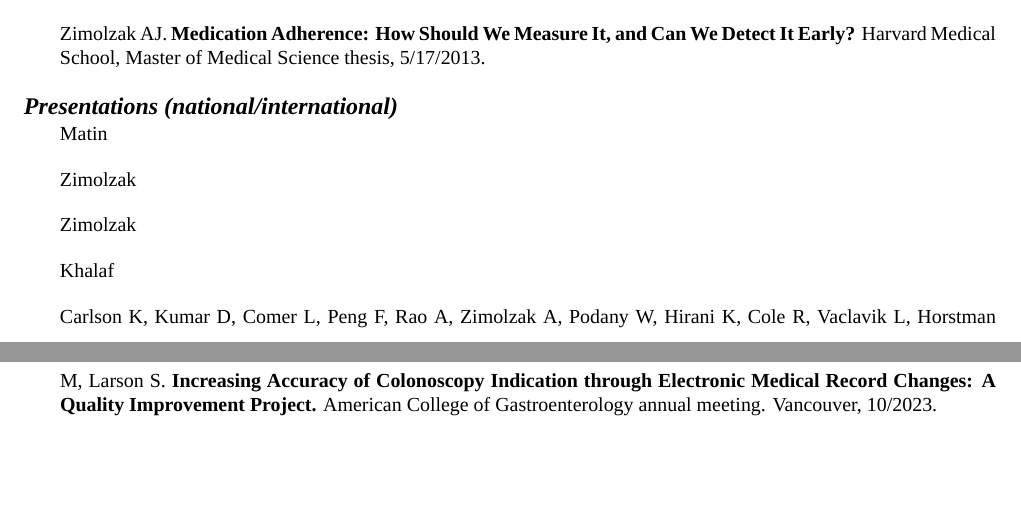
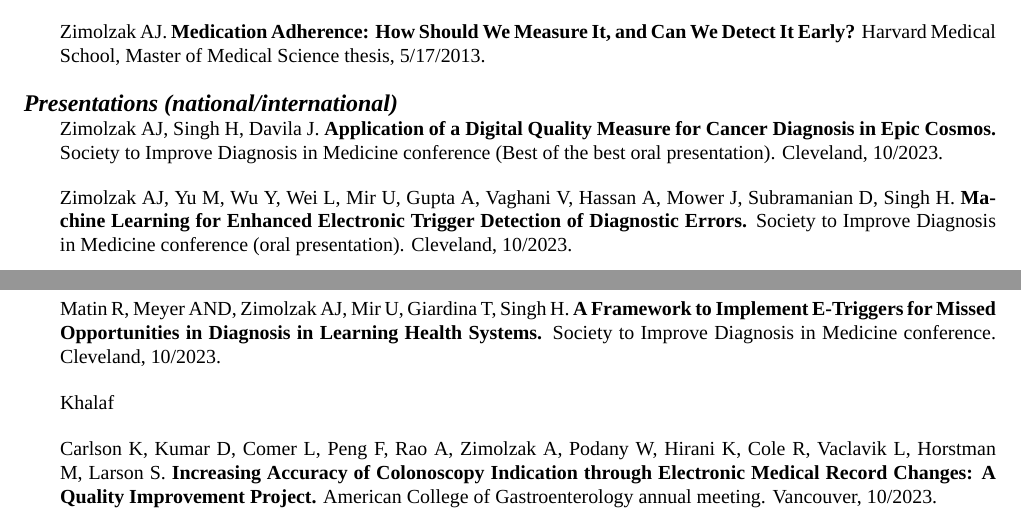
Before and after one commit to zimolzak/cv, a LaTeX CV (zimolzak-cv-pre.tex): two parts of pages 6 and 7 of 11, joined at a grey line, cut so that both start at the same text, the shorter picture padded with empty space. Compiled offline with XeLaTeX; a missing font is replaced by an installed copy or a similar font.

Commit message:
1 mentee, 3 sidm

```diff
--- a/zimolzak-cv-pre.tex
+++ b/zimolzak-cv-pre.tex
@@ -486,14 +488,23 @@ Medical Science thesis, 5/17/2013.
 
 \section*{Presentations (national/international)} %reverse chron
 
+% sidm 2023
 
-% sidm 2023 FIXME
+Zimolzak AJ, Singh H, Davila J. \textbf{Application of a Digital
+  Quality Measure for Cancer Diagnosis in Epic Cosmos.} Society
+to Improve Diagnosis in Medicine conference (Best of the best oral
+presentation). Cleveland, 10/2023.
 
-Matin
+Zimolzak AJ, Yu M, Wu Y, Wei L, Mir U, Gupta A, Vaghani V, Hassan A,
+Mower J, Subramanian D, Singh H. \textbf{Machine Learning for Enhanced
+  Electronic Trigger Detection of Diagnostic Errors.} Society to
+Improve Diagnosis in Medicine conference (oral presentation).
+Cleveland, 10/2023.
 
-Zimolzak
-
-Zimolzak
+Matin R, Meyer AND, Zimolzak AJ, Mir U, Giardina T, Singh H. \textbf{A
+  Framework to Implement E-Triggers for Missed Opportunities in
+  Diagnosis in Learning Health Systems.} Society to Improve Diagnosis
+in Medicine conference. Cleveland, 10/2023.
 
 % end sidm 2023
 
```
Also changed, not shown: zimolzak-cv-pre.tex (4 more changed lines).
